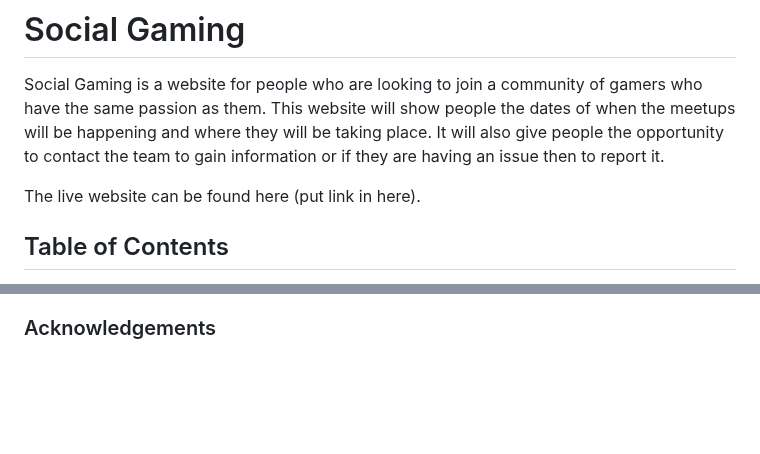
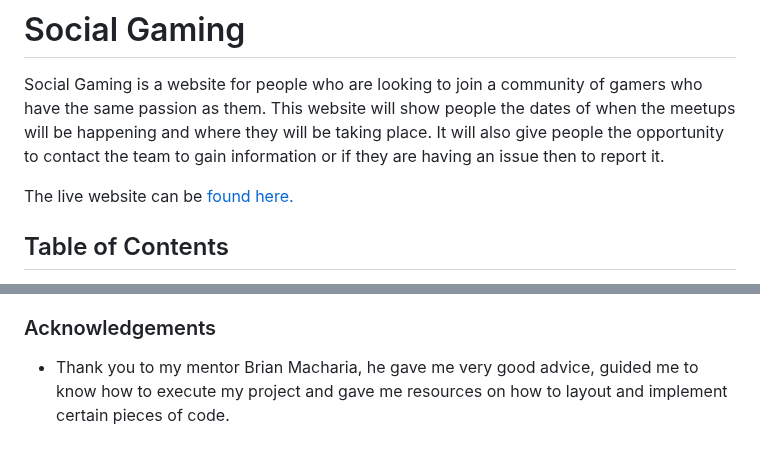
Before and after one commit to GeorgePh0/Social-Gaming, a Markdown page: README.md, 2 parts joined by grey strips. GitHub-like rendering; blank space fills up the shorter version.

Commit message:
Add link to deployed website and added acknowledgement on README file

```diff
--- a/README.md
+++ b/README.md
@@ -4,7 +4,7 @@ Social Gaming is a website for people who are looking to join a community of gam
 This website will show people the dates of when the meetups will be happening and where they will be taking place.
 It will also give people the opportunity to contact the team to gain information or if they are having an issue then to report it.
 
-The live website can be found here (put link in here).
+The live website can be [found here.](https://georgeph0.github.io/Social-Gaming/)
 
 ## Table of Contents
 
@@ -169,3 +169,5 @@ All images were taken from google images and sourced through websites.
 - [Event page PC Lounge](https://pcbang.uk/)
 
 ### Acknowledgements
+
+- Thank you to my mentor Brian Macharia, he gave me very good advice, guided me to know how to execute my project and gave me resources on how to layout and implement certain pieces of code.
```
